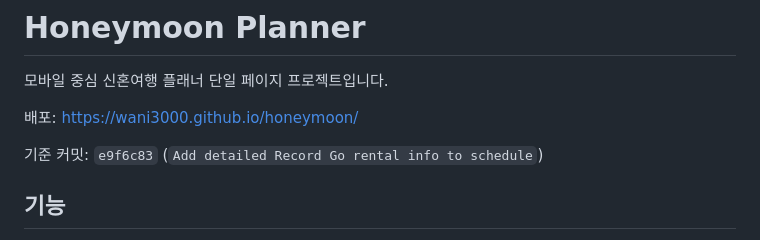
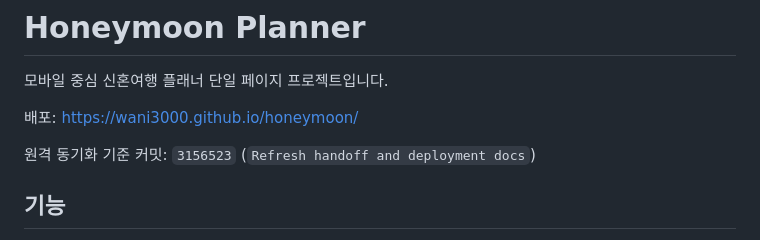
Before and after one commit to wani3000/honeymoon, a Markdown page: README.md, the part around the change. Drawn GitHub-style.

Commit message:
Fix handoff docs for current workspace and sync point

```diff
--- a/README.md
+++ b/README.md
@@ -4,7 +4,7 @@
 
 배포: [https://wani3000.github.io/honeymoon/](https://wani3000.github.io/honeymoon/)
 
-기준 커밋: `e9f6c83` (`Add detailed Record Go rental info to schedule`)
+원격 동기화 기준 커밋: `3156523` (`Refresh handoff and deployment docs`)
 
 ## 기능
 
```
Also changed, not shown: GOOGLE_MAPS_INTEGRATION_GUIDE.md (+9 -9 lines), HANDOFF_FOR_NEXT_AGENT.md (+12 -12 lines).
